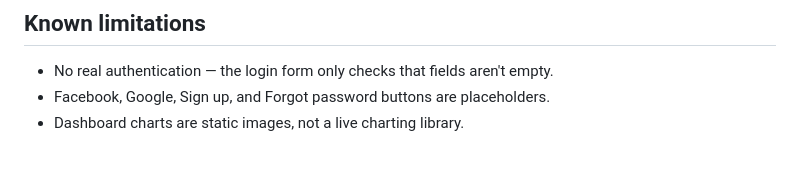
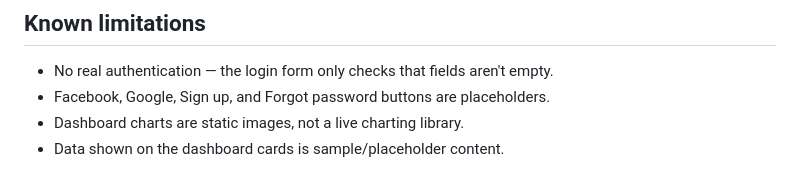
Before and after one commit to Bushra-web/MyPatientHUB, a Markdown page: README.md, the part around the change. Rendered like a GitHub page.

```diff
--- a/README.md
+++ b/README.md
@@ -80,3 +80,4 @@ No build tools or dependencies needed.
 - No real authentication — the login form only checks that fields aren't empty.
 - Facebook, Google, Sign up, and Forgot password buttons are placeholders.
 - Dashboard charts are static images, not a live charting library.
+- Data shown on the dashboard cards is sample/placeholder content.
```
